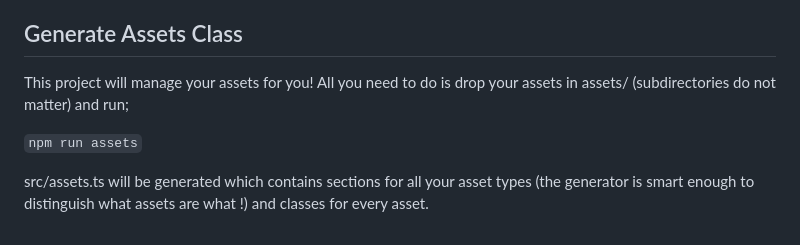
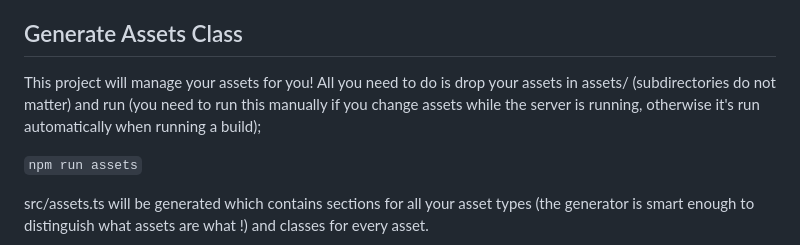
Before and after one commit to PhysicsPoet/CarsLike, a Markdown page: README.md, the part around the change. Rendered like a GitHub page.

Commit message:
- README update

````diff
--- a/README.md
+++ b/README.md
@@ -95,7 +95,7 @@ This will build the game with a few caveats;
 
 ## Generate Assets Class
 
-This project will manage your assets for you! All you need to do is drop your assets in assets/ (subdirectories do not matter) and run;
+This project will manage your assets for you! All you need to do is drop your assets in assets/ (subdirectories do not matter) and run (you need to run this manually if you change assets while the server is running, otherwise it's run automatically when running a build);
 
 ```npm run assets```
 
````
